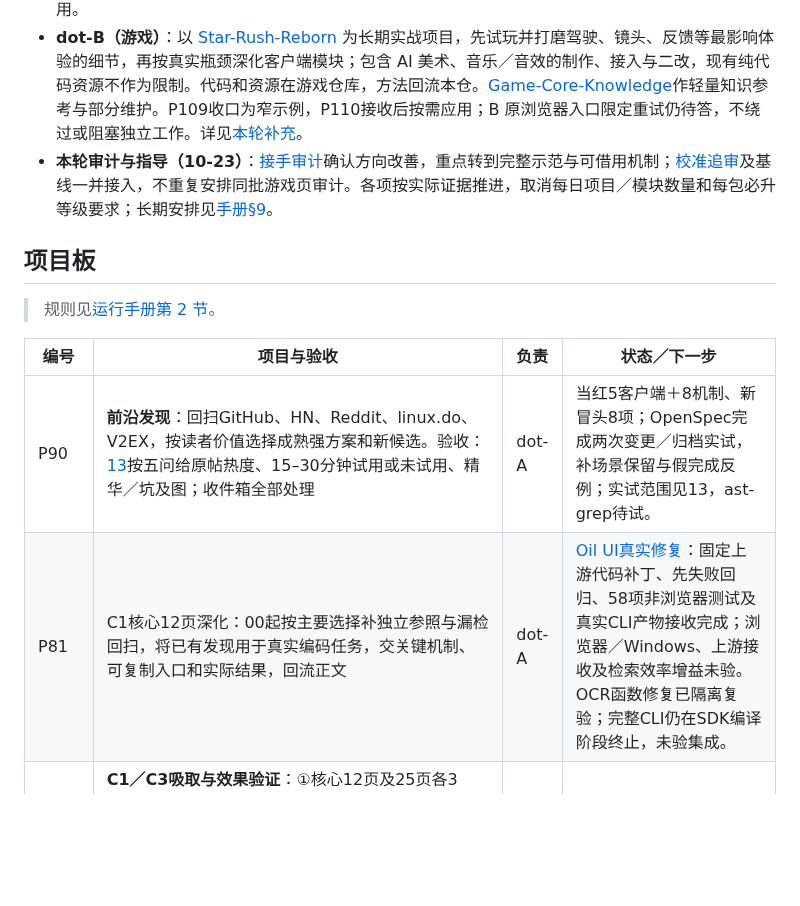
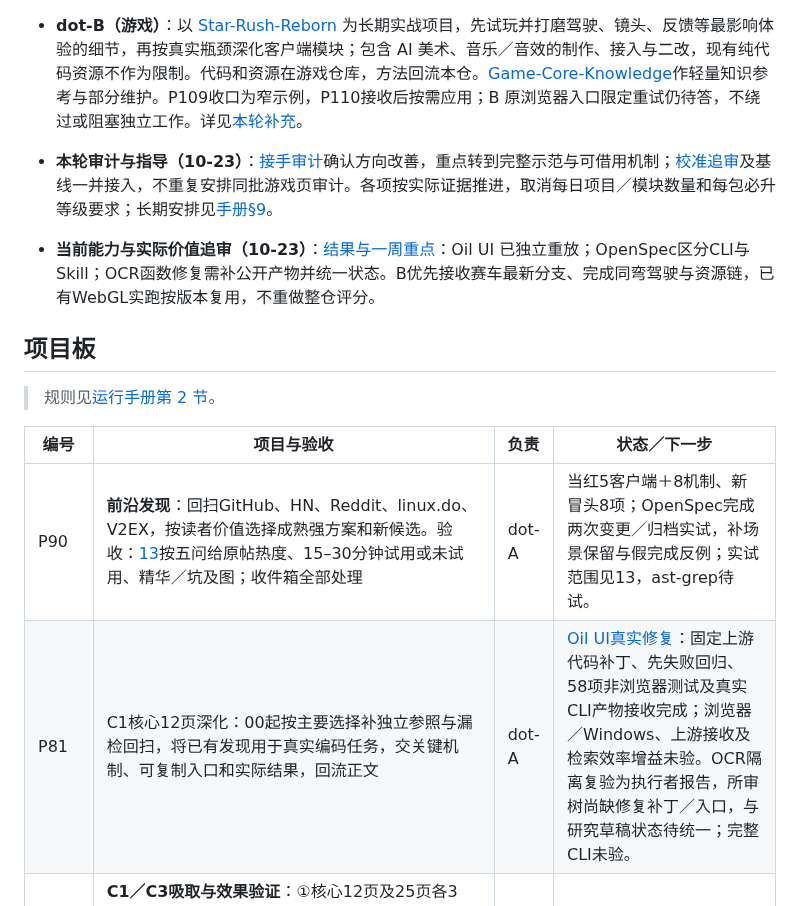
Before and after one commit to dbvv1/a1dbv, a Markdown page: docs/collaboration/TASKS.md, the part around the change. Rendered like a GitHub page; blank space fills up the shorter version.

Commit message:
docs: audit current capability and practical value across both dot tracks
Independently replayed the Oil UI fixed-source repair: 58 nonbrowser tests and real CLI acceptance pass. Observed Star Rush 83d7a77 in real WebGL 2: training demo completion, restart, acceleration and pause/resume. Preserve limited validation scope; clarify OpenSpec CLI versus skill guarantees and unresolved OCR public repair artifacts. Native complete POSIX suite not run; document, public and diff checks pass. Core-guidance direct publication follows user authorization.

```diff
--- a/docs/collaboration/TASKS.md
+++ b/docs/collaboration/TASKS.md
@@ -9,6 +9,8 @@
 - **dot-B（游戏）**：以 [Star-Rush-Reborn](https://github.com/dbvv1/Star-Rush-Reborn) 为长期实战项目，先试玩并打磨驾驶、镜头、反馈等最影响体验的细节，再按真实瓶颈深化客户端模块；包含 AI 美术、音乐／音效的制作、接入与二改，现有纯代码资源不作为限制。代码和资源在游戏仓库，方法回流本仓。[Game-Core-Knowledge](https://github.com/dbvv1/Game-Core-Knowledge)作轻量知识参考与部分维护。P109收口为窄示例，P110接收后按需应用；B 原浏览器入口限定重试仍待答，不绕过或阻塞独立工作。详见[本轮补充](reviews/2026-10-23-direction-guidance.md#补充实战与知识仓库)。
 - **本轮审计与指导（10-23）**：[接手审计](reviews/2026-10-23-direction-guidance.md)确认方向改善，重点转到完整示范与可借用机制；[校准追审](reviews/2026-10-23-quality-followup.md)及基线一并接入，不重复安排同批游戏页审计。各项按实际证据推进，取消每日项目／模块数量和每包必升等级要求；长期安排见[手册§9](LONG-TERM-PLAN.md#9-两周路线10-23-至-11-06)。
 
+- **当前能力与实际价值追审（10-23）**：[结果与一周重点](reviews/2026-10-23-current-value-audit.md)：Oil UI 已独立重放；OpenSpec区分CLI与Skill；OCR函数修复需补公开产物并统一状态。B优先接收赛车最新分支、完成同弯驾驶与资源链，已有WebGL实跑按版本复用，不重做整仓评分。
+
 ## 项目板
 
 > 规则见[运行手册第 2 节](LONG-TERM-PLAN.md)。
@@ -16,7 +18,7 @@
 | 编号 | 项目与验收 | 负责 | 状态／下一步 |
 |---|---|---|---|
 | P90 | **前沿发现**：回扫GitHub、HN、Reddit、linux.do、V2EX，按读者价值选择成熟强方案和新候选。验收：[13](../13-frontier-radar.md)按五问给原帖热度、15–30分钟试用或未试用、精华／坑及图；收件箱全部处理 | dot-A | 当红5客户端＋8机制、新冒头8项；OpenSpec完成两次变更／归档实试，补场景保留与假完成反例；实试范围见13，ast-grep待试。 |
-| P81 | C1核心12页深化：00起按主要选择补独立参照与漏检回扫，将已有发现用于真实编码任务，交关键机制、可复制入口和实际结果，回流正文 | dot-A | [Oil UI真实修复](../research/2026-10-23-real-coding-demo.md)：固定上游代码补丁、先失败回归、58项非浏览器测试及真实CLI产物接收完成；浏览器／Windows、上游接收及检索效率增益未验。OCR函数修复已隔离复验；完整CLI仍在SDK编译阶段终止，未验集成。 |
+| P81 | C1核心12页深化：00起按主要选择补独立参照与漏检回扫，将已有发现用于真实编码任务，交关键机制、可复制入口和实际结果，回流正文 | dot-A | [Oil UI真实修复](../research/2026-10-23-real-coding-demo.md)：固定上游代码补丁、先失败回归、58项非浏览器测试及真实CLI产物接收完成；浏览器／Windows、上游接收及检索效率增益未验。OCR隔离复验为执行者报告，所审树尚缺修复补丁／入口，与研究草稿状态待统一；完整CLI未验。 |
 | P79 | **C1／C3吸取与效果验证**：①核心12页及25页各3题，来自首页任务／社区原帖，不从正文反推；冻结题／要点后独立审题，由未参与写作的新会话分读页／无文档两组作答、独立盲判，比较决策、条件、撤回及无文档也答对比例，低增量页修订。②默认／撤回蒸馏到templates/generic的AGENTS、CLAUDE和Skill并验脚本。③本地固定任务有／无包成对，比较结果、返工、人工修改。④M6同需求按25与普通检索对照独立参照算漏检。验收：①题／答案／两组结果，②三文件包与回归，③④至少冒烟，先冒烟再扩批 | dot-A | [冒烟](../../experiments/absorption/runs/20261022-smoke-v1/results.md)未测得读页决策增益；[三题预注册](../../experiments/absorption/p79-fresh-prereg.md)已审冻结、6答未跑，未知模型不进可比对；旧题库不改，M6另批。原入口平台失败断连，不等预算／版本批准。[三文件包](../../templates/README.md#核心决策最小包)补重复变换分流，加载／收益未验 |
 | 原B-P80 | C2：2D十组选择 | dot-B | 41a47fa经A独审保链接收gap1；整族未试；[消歧／历史][prior-tasks]。 |
 | P78 | C2：3D十项选择 | dot-B | 原B-P75；独审gap1，CuACD／Rigel纠偏见[历史][prior-tasks]；整族未试。 |
```
Also changed, not shown: docs/07-workflows.md (+1 -0 lines), docs/img/2026-10-23-star-rush-webgl-audit.png (added), 1 other file.
